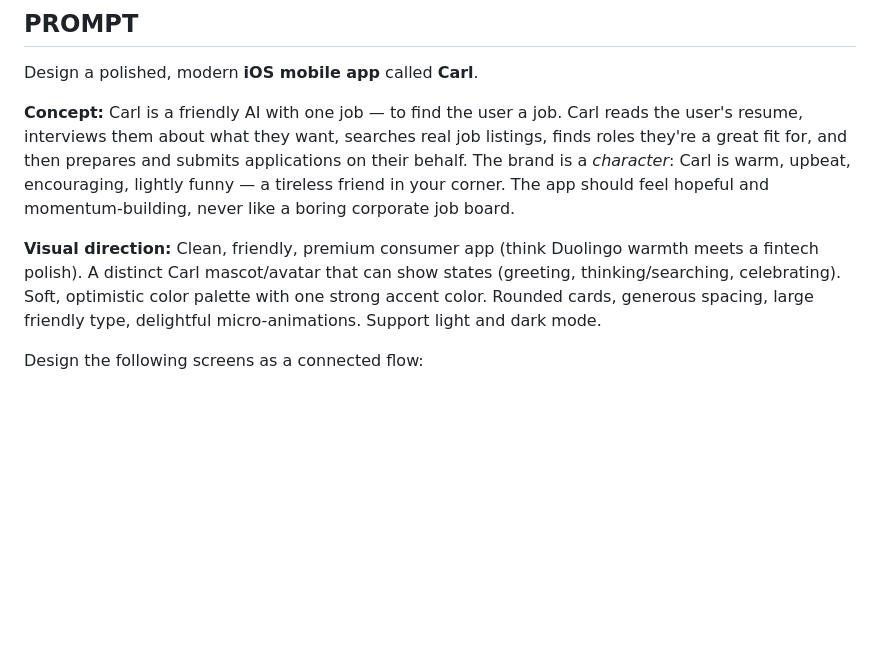
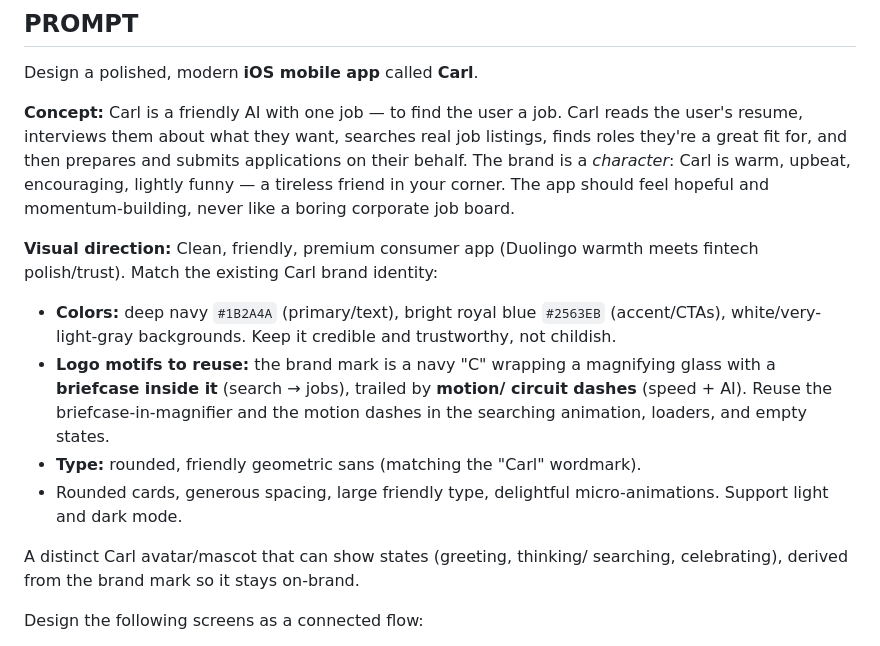
Before and after one commit to LStar977/Carl, a Markdown page: docs/claude-design-prompt.md, the part around the change. Drawn GitHub-style; blank space fills up the shorter version.

Commit message:
Fold Carl logo/brand identity into design prompt (navy + royal blue palette, briefcase-in-magnifier + motion-dash motifs)
Co-Authored-By: Claude Opus 4.8 <noreply@anthropic.com>
Claude-Session: https://claude.ai/code/session_0166QAtDVstgqqTXQ7sWH8KG

```diff
--- a/docs/claude-design-prompt.md
+++ b/docs/claude-design-prompt.md
@@ -18,11 +18,21 @@ applications on their behalf. The brand is a *character*: Carl is warm, upbeat,
 encouraging, lightly funny — a tireless friend in your corner. The app should
 feel hopeful and momentum-building, never like a boring corporate job board.
 
-**Visual direction:** Clean, friendly, premium consumer app (think Duolingo
-warmth meets a fintech polish). A distinct Carl mascot/avatar that can show
-states (greeting, thinking/searching, celebrating). Soft, optimistic color
-palette with one strong accent color. Rounded cards, generous spacing, large
-friendly type, delightful micro-animations. Support light and dark mode.
+**Visual direction:** Clean, friendly, premium consumer app (Duolingo warmth
+meets fintech polish/trust). Match the existing Carl brand identity:
+- **Colors:** deep navy `#1B2A4A` (primary/text), bright royal blue `#2563EB`
+  (accent/CTAs), white/very-light-gray backgrounds. Keep it credible and
+  trustworthy, not childish.
+- **Logo motifs to reuse:** the brand mark is a navy "C" wrapping a magnifying
+  glass with a **briefcase inside it** (search → jobs), trailed by **motion/
+  circuit dashes** (speed + AI). Reuse the briefcase-in-magnifier and the
+  motion dashes in the searching animation, loaders, and empty states.
+- **Type:** rounded, friendly geometric sans (matching the "Carl" wordmark).
+- Rounded cards, generous spacing, large friendly type, delightful
+  micro-animations. Support light and dark mode.
+
+A distinct Carl avatar/mascot that can show states (greeting, thinking/
+searching, celebrating), derived from the brand mark so it stays on-brand.
 
 Design the following screens as a connected flow:
 
```
